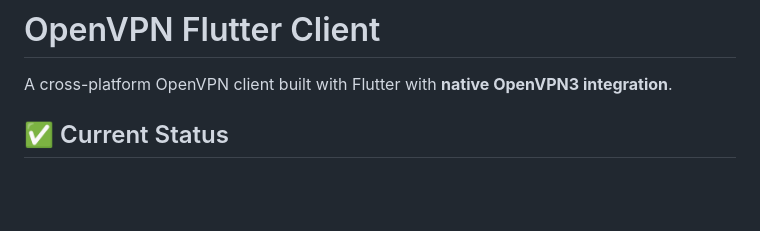
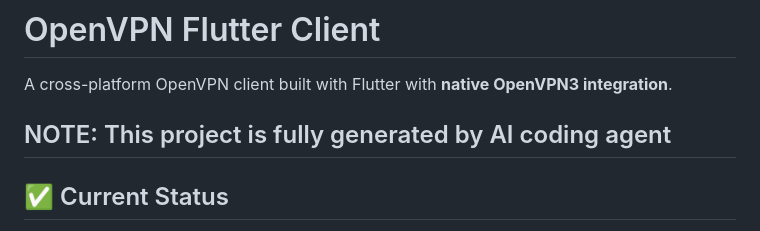
Before and after one commit to dappdevv/good-vpn, a Markdown page: README.md, the part around the change. Rendered like a GitHub page; blank space fills up the shorter version.

```diff
--- a/README.md
+++ b/README.md
@@ -1,6 +1,8 @@
 # OpenVPN Flutter Client
 
 A cross-platform OpenVPN client built with Flutter with **native OpenVPN3 integration**.
+
+## NOTE: This project is fully generated by AI coding agent
 
 ## ✅ Current Status
 
```
